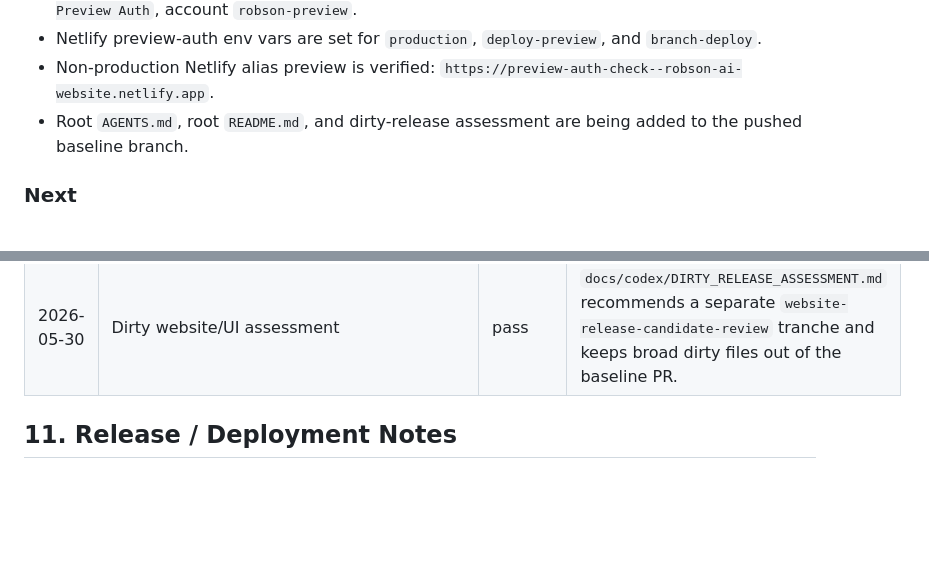
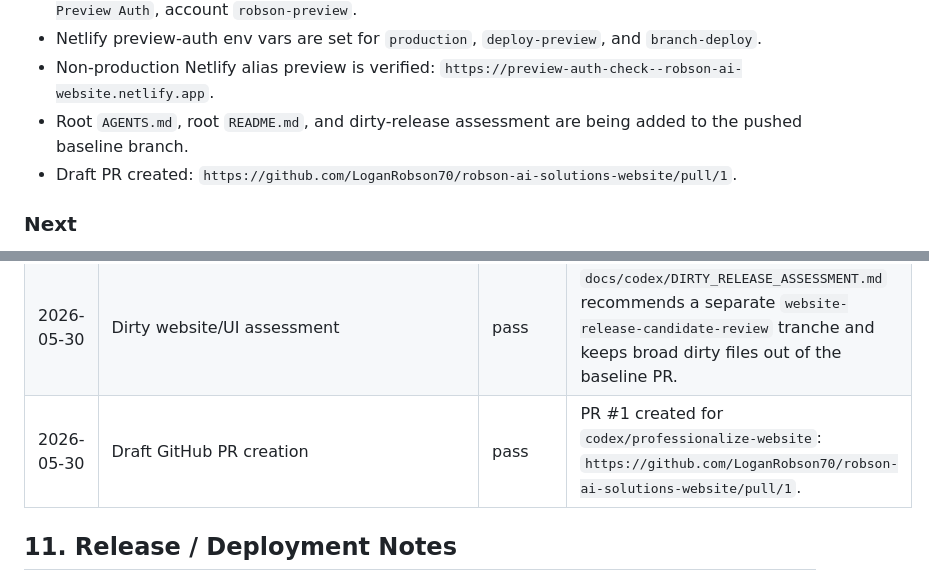
Before and after one commit to LoganRobson70/robson-ai-solutions-website, a Markdown page: docs/codex/TRACKER.md, 2 parts joined by grey strips. Rendered like a GitHub page; blank space fills up the shorter version.

Commit message:
Record baseline PR link

```diff
--- a/docs/codex/TRACKER.md
+++ b/docs/codex/TRACKER.md
@@ -60,6 +60,7 @@ Done criteria:
 - Netlify preview-auth env vars are set for `production`, `deploy-preview`, and `branch-deploy`.
 - Non-production Netlify alias preview is verified: `https://preview-auth-check--robson-ai-website.netlify.app`.
 - Root `AGENTS.md`, root `README.md`, and dirty-release assessment are being added to the pushed baseline branch.
+- Draft PR created: `https://github.com/LoganRobson70/robson-ai-solutions-website/pull/1`.
 
 ### Next
 
@@ -177,6 +178,7 @@ Detailed recommendations live in `docs/codex/CAPABILITY_AUDIT.md`.
 | 2026-05-30 | Live auth matrix on alias preview | pass | `/index.html`, `/building-analyst.html`, `/who-its-for.html`, and `/privacy.html` return `401` without/wrong credentials and `200` with Keychain credential. `/` remains public holding page with `200`. |
 | 2026-05-30 | `git diff --check` | pass | No whitespace errors reported after tracker/release/auth updates. |
 | 2026-05-30 | Dirty website/UI assessment | pass | `docs/codex/DIRTY_RELEASE_ASSESSMENT.md` recommends a separate `website-release-candidate-review` tranche and keeps broad dirty files out of the baseline PR. |
+| 2026-05-30 | Draft GitHub PR creation | pass | PR #1 created for `codex/professionalize-website`: `https://github.com/LoganRobson70/robson-ai-solutions-website/pull/1`. |
 
 ## 11. Release / Deployment Notes
 
```
